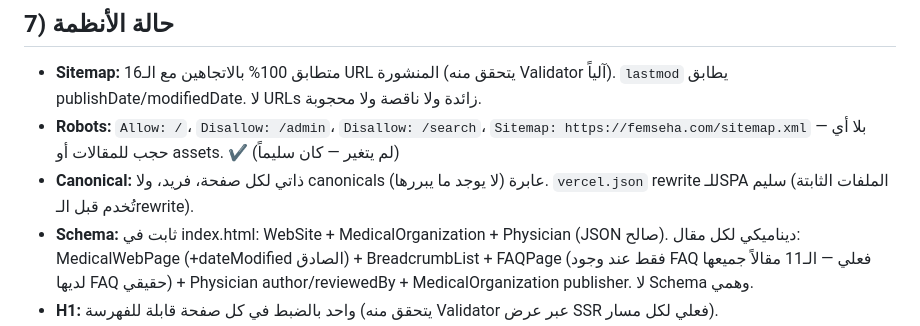
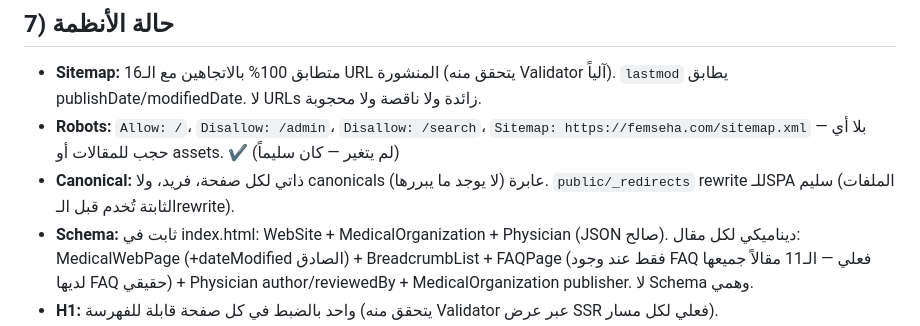
Before and after one commit to femseha/femseha, a Markdown page: docs/seo-master-audit-2026-09-03.md, the part around the change. Drawn GitHub-style.

Commit message:
refactor: remove Vercel references from site documentation

```diff
--- a/docs/seo-master-audit-2026-09-03.md
+++ b/docs/seo-master-audit-2026-09-03.md
@@ -166,7 +166,7 @@
 
 - **Sitemap:** متطابق 100% بالاتجاهين مع الـ16 URL المنشورة (يتحقق منه Validator آلياً). `lastmod` يطابق publishDate/modifiedDate. لا URLs زائدة ولا ناقصة ولا محجوبة.
 - **Robots:** `Allow: /`، `Disallow: /admin`، `Disallow: /search`، `Sitemap: https://femseha.com/sitemap.xml` — بلا أي حجب للمقالات أو assets. ✔ (لم يتغير — كان سليماً)
-- **Canonical:** ذاتي لكل صفحة، فريد، ولا canonicals عابرة (لا يوجد ما يبررها). `vercel.json` rewrite للـSPA سليم (الملفات الثابتة تُخدم قبل الـrewrite).
+- **Canonical:** ذاتي لكل صفحة، فريد، ولا canonicals عابرة (لا يوجد ما يبررها). `public/_redirects` rewrite للـSPA سليم (الملفات الثابتة تُخدم قبل الـrewrite).
 - **Schema:** ثابت في index.html: WebSite + MedicalOrganization + Physician (JSON صالح). ديناميكي لكل مقال: MedicalWebPage (+dateModified الصادق) + BreadcrumbList + FAQPage (فقط عند وجود FAQ فعلي — الـ11 مقالاً جميعها لديها FAQ حقيقي) + Physician author/reviewedBy + MedicalOrganization publisher. لا Schema وهمي.
 - **H1:** واحد بالضبط في كل صفحة قابلة للفهرسة (يتحقق منه Validator عبر عرض SSR فعلي لكل مسار).
 - **ALT:** كل الصور المعروضة تحمل ALT وصفياً؛ لا صور بلا alt (فحص SSR آلي). صورة المقال تستخدم عنوان المقال كـALT.
```
